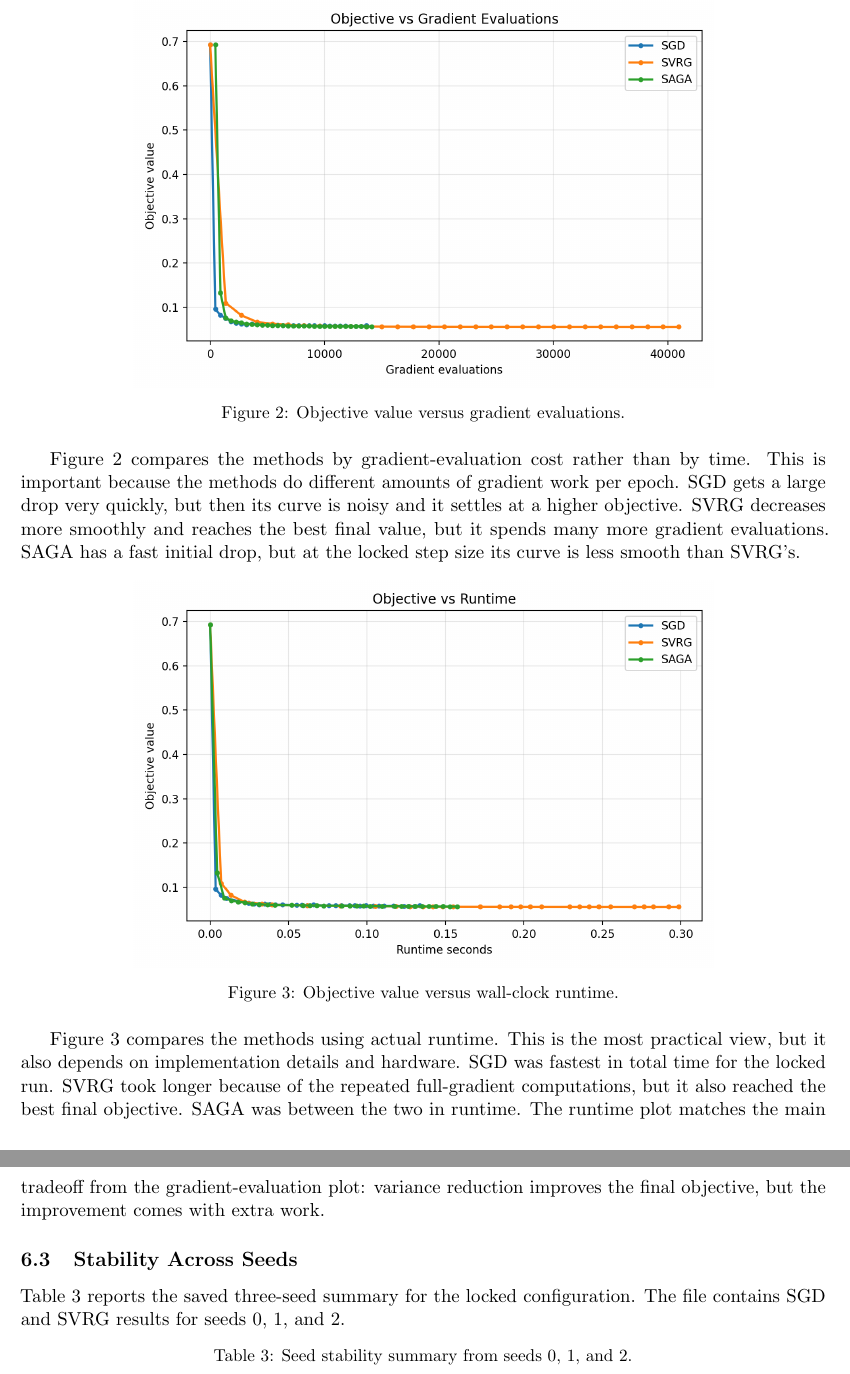
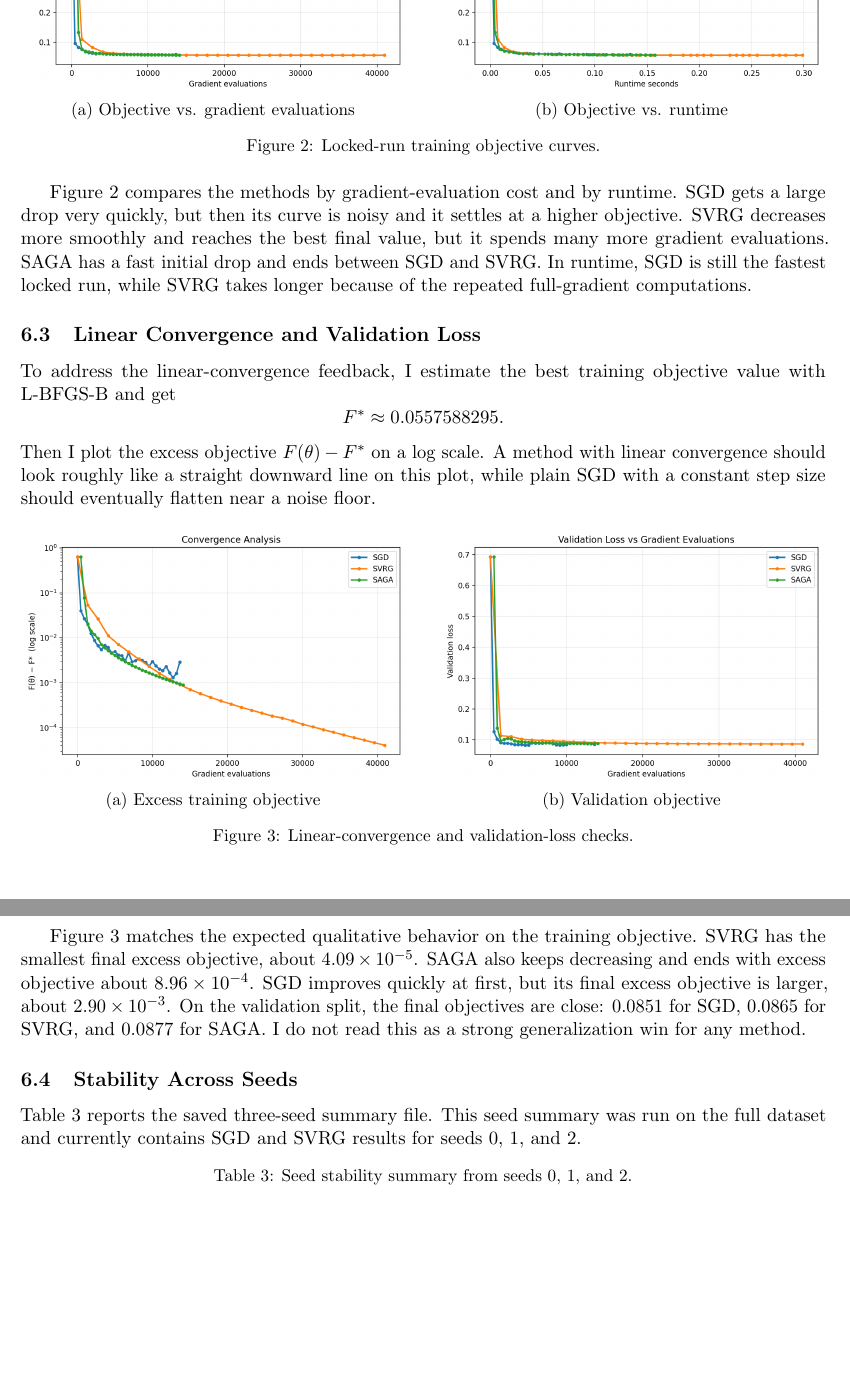
Before and after one commit to JH083/Optimization-Project, a LaTeX paper (report.tex): two parts of pages 6 and 7 of 8, joined at a grey line, cut at the place of the change, the shorter picture padded with empty space. Compiled offline with pdfLaTeX.

Commit message:
Updated report

```diff
--- a/report.tex
+++ b/report.tex
@@ -320,38 +330,71 @@ initial table setup, and ended between SGD and SVRG at the locked learning rate.
 
 \begin{figure}[H]
 \centering
-\includegraphics[width=0.72\textwidth]{outputs/sgd_vs_svrg_loss_vs_grad_evals.png}
-\caption{Objective value versus gradient evaluations.}
-\label{fig:grad-evals}
+\begin{minipage}{0.48\textwidth}
+\centering
+\includegraphics[width=\textwidth]{outputs/sgd_vs_svrg_loss_vs_grad_evals.png}
+\small (a) Objective vs. gradient evaluations
+\end{minipage}
+\hfill
+\begin{minipage}{0.48\textwidth}
+\centering
+\includegraphics[width=\textwidth]{outputs/sgd_vs_svrg_loss_vs_runtime.png}
+\small (b) Objective vs. runtime
+\end{minipage}
+\caption{Locked-run training objective curves.}
+\label{fig:main-curves}
 \end{figure}
 
-Figure~\ref{fig:grad-evals} compares the methods by gradient-evaluation cost
-rather than by time. This is important because the methods do different amounts
-of gradient work per epoch. SGD gets a large drop very quickly, but then its
-curve is noisy and it settles at a higher objective. SVRG decreases more
-smoothly and reaches the best final value, but it spends many more gradient
-evaluations. SAGA has a fast initial drop, but at the locked step size its curve
-is less smooth than SVRG's.
+Figure~\ref{fig:main-curves} compares the methods by gradient-evaluation cost
+and by runtime. SGD gets a large drop very quickly, but then its curve is noisy
+and it settles at a higher objective. SVRG decreases more smoothly and reaches
+the best final value, but it spends many more gradient evaluations. SAGA has a
+fast initial drop and ends between SGD and SVRG. In runtime, SGD is still the
+fastest locked run, while SVRG takes longer because of the repeated full-gradient
+computations.
+
+\subsection{Linear Convergence and Validation Loss}
+
+To address the linear-convergence feedback, I estimate the best training
+objective value with L-BFGS-B and get
+\[
+F^* \approx 0.0557588295.
+\]
+Then I plot the excess objective $F(\theta)-F^*$ on a log scale. A method with
+linear convergence should look roughly like a straight downward line on this
+plot, while plain SGD with a constant step size should eventually flatten near
+a noise floor.
 
 \begin{figure}[H]
 \centering
-\includegraphics[width=0.72\textwidth]{outputs/sgd_vs_svrg_loss_vs_runtime.png}
-\caption{Objective value versus wall-clock runtime.}
-\label{fig:runtime}
+\begin{minipage}{0.48\textwidth}
+\centering
+\includegraphics[width=\textwidth]{outputs/convergence_analysis.png}
+\small (a) Excess training objective
+\end{minipage}
+\hfill
+\begin{minipage}{0.48\textwidth}
+\centering
+\includegraphics[width=\textwidth]{outputs/val_loss_vs_grad_evals.png}
+\small (b) Validation objective
+\end{minipage}
+\caption{Linear-convergence and validation-loss checks.}
+\label{fig:linear-validation}
 \end{figure}
 
-Figure~\ref{fig:runtime} compares the methods using actual runtime. This is the
-most practical view, but it also depends on implementation details and hardware.
-SGD was fastest in total time for the locked run. SVRG took longer because of
-the repeated full-gradient computations, but it also reached the best final
-objective. SAGA was between the two in runtime. The runtime plot matches the
-main tradeoff from the gradient-evaluation plot: variance reduction improves
-the final objective, but the improvement comes with extra work.
+Figure~\ref{fig:linear-validation} matches the expected qualitative behavior on
+the training objective. SVRG has the smallest final excess objective, about
+$4.09 \times 10^{-5}$. SAGA also keeps decreasing and ends with excess objective
+about $8.96 \times 10^{-4}$. SGD improves quickly at first, but its final excess
+objective is larger, about $2.90 \times 10^{-3}$. On the validation split, the
+final objectives are close: 0.0851 for SGD, 0.0865 for SVRG, and 0.0877 for
+SAGA. I do not read this as a strong generalization win for any method.
 
 \subsection{Stability Across Seeds}
 
-Table~\ref{tab:seeds} reports the saved three-seed summary for the locked
-configuration. The file contains SGD and SVRG results for seeds 0, 1, and 2.
+Table~\ref{tab:seeds} reports the saved three-seed summary file. This seed
+summary was run on the full dataset and currently contains SGD and SVRG results
+for seeds 0, 1, and 2.
 
 \begin{table}[H]
 \centering
```
Also changed, not shown: report.pdf, report.tex (101 more changed lines), 7 other files.
